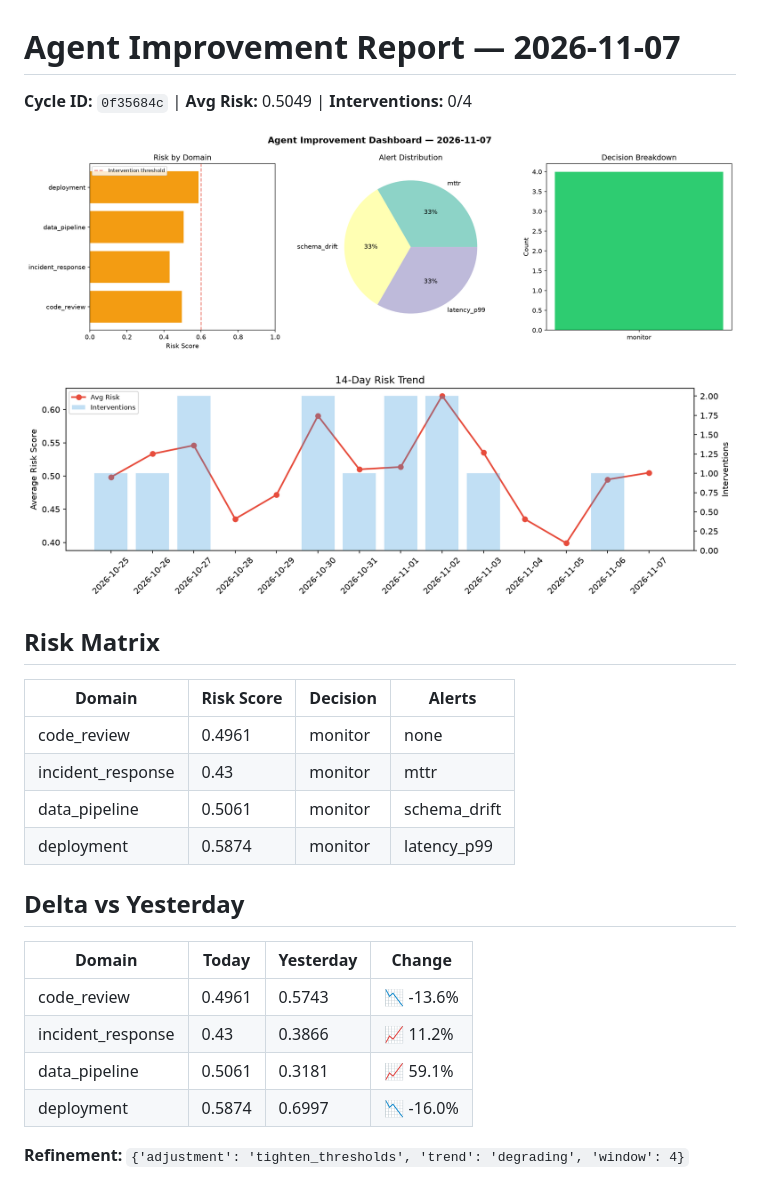
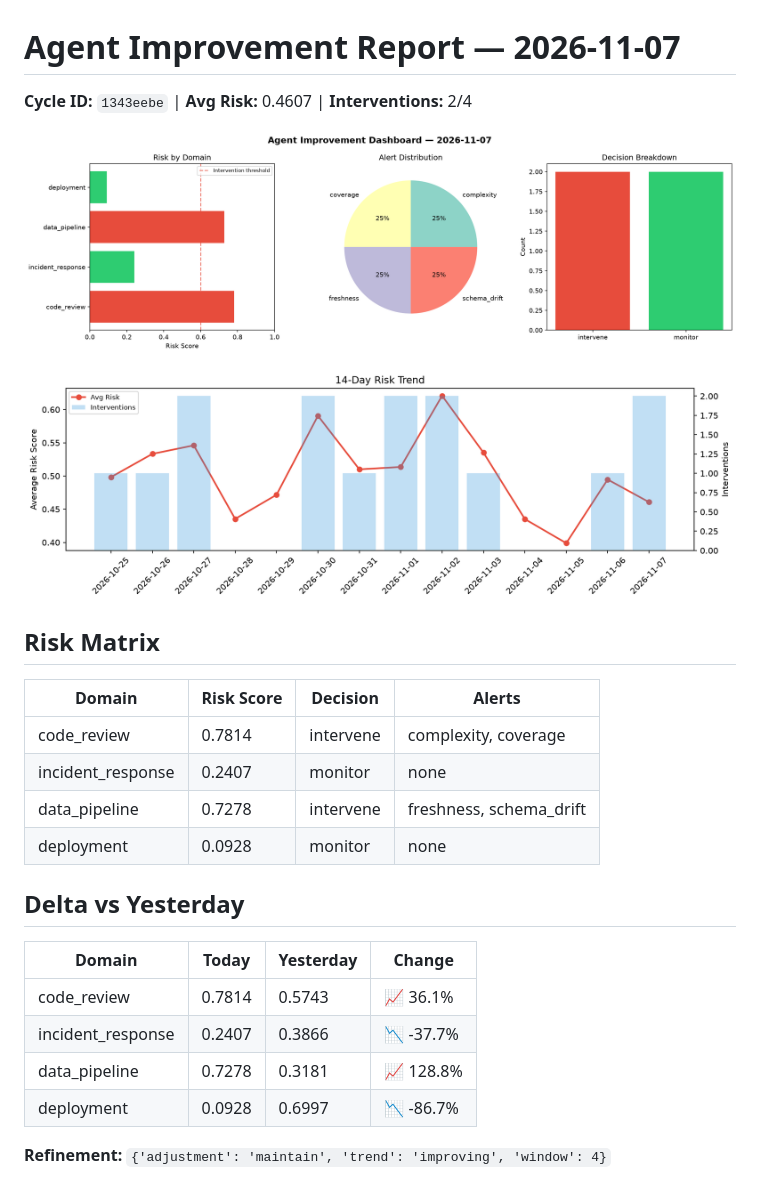
Before and after one commit to Atharv279/agent-improvement, a Markdown page: logs/2026-11-07.md, the part around the change. Drawn GitHub-style; pictures changed too: logs/2026-11-07_dashboard.png, logs/2026-11-07_trend.png.

Commit message:
agent-improvement: daily cycle 2026-11-07T08:44

```diff
--- a/logs/2026-11-07.md
+++ b/logs/2026-11-07.md
@@ -1,6 +1,6 @@
 # Agent Improvement Report — 2026-11-07
 
-**Cycle ID:** `0f35684c` | **Avg Risk:** 0.5049 | **Interventions:** 0/4
+**Cycle ID:** `1343eebe` | **Avg Risk:** 0.4607 | **Interventions:** 2/4
 
 ![Dashboard](2026-11-07_dashboard.png)
 
@@ -10,18 +10,18 @@
 
 | Domain | Risk Score | Decision | Alerts |
 |--------|-----------|----------|--------|
-| code_review | 0.4961 | monitor | none |
-| incident_response | 0.43 | monitor | mttr |
-| data_pipeline | 0.5061 | monitor | schema_drift |
-| deployment | 0.5874 | monitor | latency_p99 |
+| code_review | 0.7814 | intervene | complexity, coverage |
+| incident_response | 0.2407 | monitor | none |
+| data_pipeline | 0.7278 | intervene | freshness, schema_drift |
+| deployment | 0.0928 | monitor | none |
 
 ## Delta vs Yesterday
 
 | Domain | Today | Yesterday | Change |
 |--------|-------|-----------|--------|
-| code_review | 0.4961 | 0.5743 | 📉 -13.6% |
-| incident_response | 0.43 | 0.3866 | 📈 11.2% |
-| data_pipeline | 0.5061 | 0.3181 | 📈 59.1% |
-| deployment | 0.5874 | 0.6997 | 📉 -16.0% |
+| code_review | 0.7814 | 0.5743 | 📈 36.1% |
+| incident_response | 0.2407 | 0.3866 | 📉 -37.7% |
+| data_pipeline | 0.7278 | 0.3181 | 📈 128.8% |
+| deployment | 0.0928 | 0.6997 | 📉 -86.7% |
 
-**Refinement:** `{'adjustment': 'tighten_thresholds', 'trend': 'degrading', 'window': 4}`
+**Refinement:** `{'adjustment': 'maintain', 'trend': 'improving', 'window': 4}`
```
Also changed, not shown: 1 other file.
